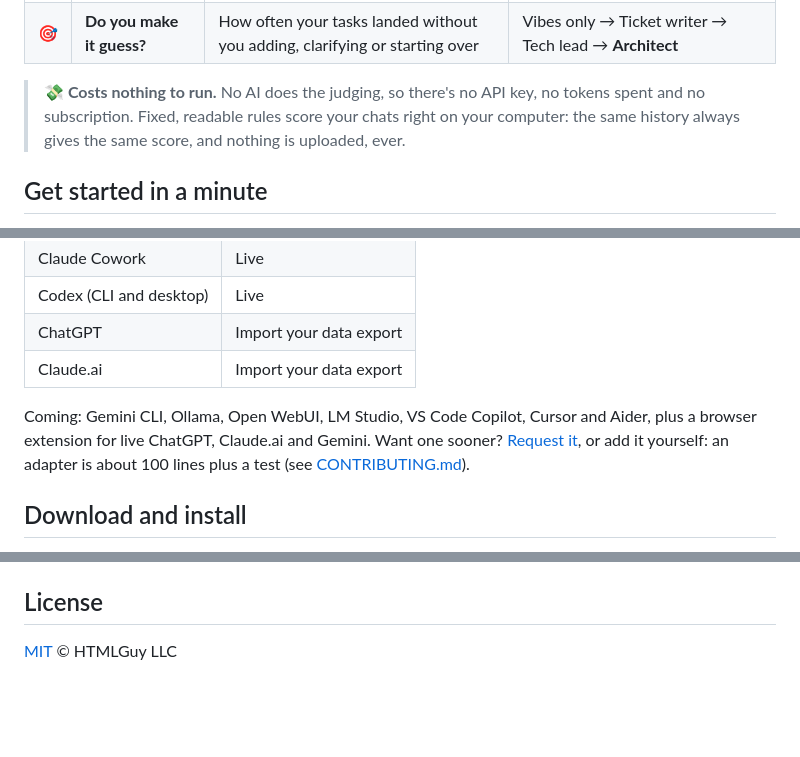
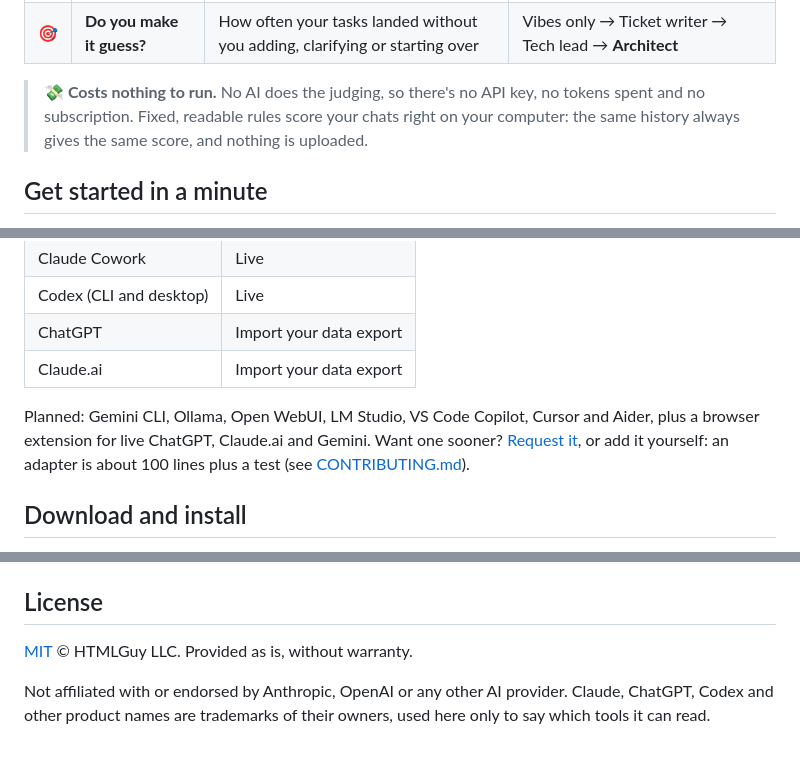
Before and after one commit to HTMLGuyLLC/NoActually, a Markdown page: README.md, 3 parts joined by grey strips. Rendered like a GitHub page; blank space fills up the shorter version.

```diff
--- a/README.md
+++ b/README.md
@@ -33,7 +34,7 @@ You correct your AI all day: the function that doesn't exist, the instruction it
 | 🧠 | **Could AI replace you?** | Times you caught it being wrong | Rubber stamp → Coworker → Sharp-eyed → **Irreplaceable** |
 | 🎯 | **Do you make it guess?** | How often your tasks landed without you adding, clarifying or starting over | Vibes only → Ticket writer → Tech lead → **Architect** |
 
-> **💸 Costs nothing to run.** No AI does the judging, so there's no API key, no tokens spent and no subscription. Fixed, readable rules score your chats right on your computer: the same history always gives the same score, and nothing is uploaded, ever.
+> **💸 Costs nothing to run.** No AI does the judging, so there's no API key, no tokens spent and no subscription. Fixed, readable rules score your chats right on your computer: the same history always gives the same score, and nothing is uploaded.
 
 ## Get started in a minute
 
@@ -179,7 +182,7 @@ What that showed:
 | ChatGPT | Import your data export |
 | Claude.ai | Import your data export |
 
-Coming: Gemini CLI, Ollama, Open WebUI, LM Studio, VS Code Copilot, Cursor and Aider, plus a browser extension for live ChatGPT, Claude.ai and Gemini. Want one sooner? [Request it](https://github.com/HTMLGuyLLC/NoActually/issues/new/choose), or add it yourself: an adapter is about 100 lines plus a test (see [CONTRIBUTING.md](CONTRIBUTING.md#add-a-source-adapter)).
+Planned: Gemini CLI, Ollama, Open WebUI, LM Studio, VS Code Copilot, Cursor and Aider, plus a browser extension for live ChatGPT, Claude.ai and Gemini. Want one sooner? [Request it](https://github.com/HTMLGuyLLC/NoActually/issues/new/choose), or add it yourself: an adapter is about 100 lines plus a test (see [CONTRIBUTING.md](CONTRIBUTING.md#add-a-source-adapter)).
 
 ## Download and install
 
@@ -280,4 +283,6 @@ The first version was a Python prototype. The Rust engine replaced it, and the o
 
 ## License
 
-[MIT](LICENSE) © HTMLGuy LLC
+[MIT](LICENSE) © HTMLGuy LLC. Provided as is, without warranty.
+
+Not affiliated with or endorsed by Anthropic, OpenAI or any other AI provider. Claude, ChatGPT, Codex and other product names are trademarks of their owners, used here only to say which tools it can read.
```
Also changed, not shown: other parts of README.md (+16 -13 lines).
